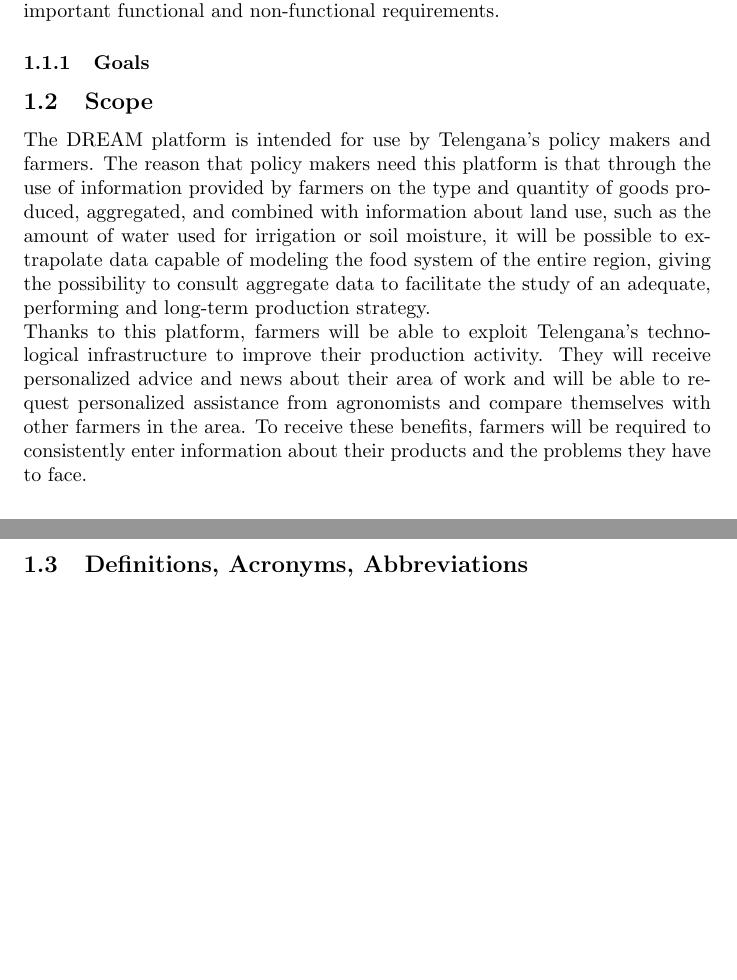
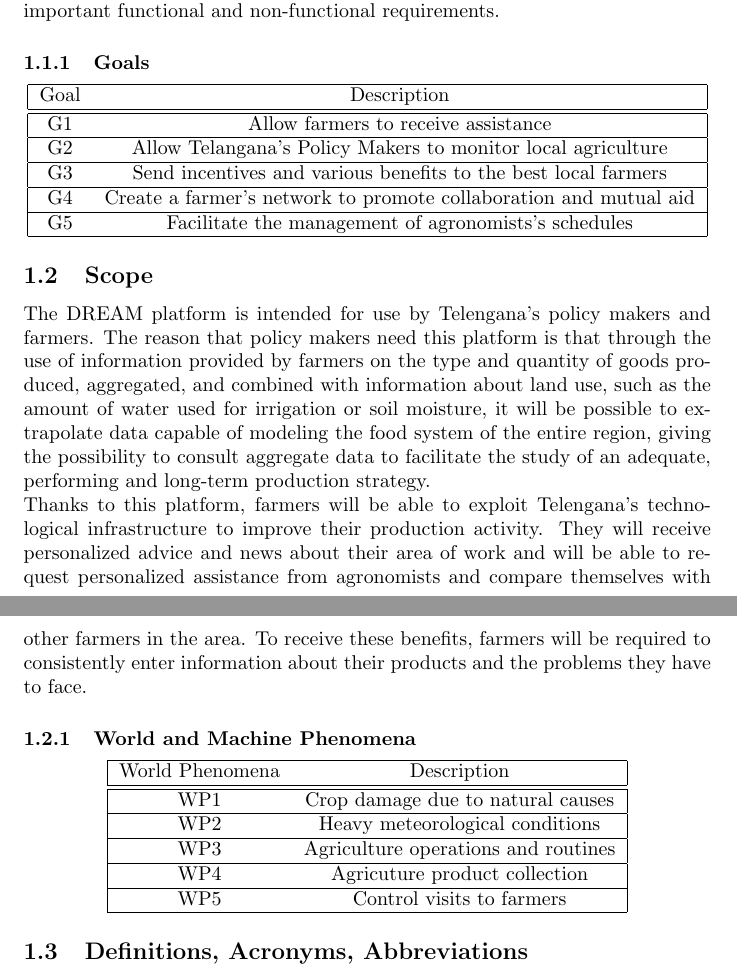
Before and after one commit to giacomolmb/SE2_Project_2022, a LaTeX document (RASD/rasd.tex): two parts of pages 3 and 4 of 5, joined at a grey line, cut so that both start at the same text, the shorter picture padded with empty space. Compiled offline with pdfLaTeX.

Commit message:
Added goals and world phenomena to main.tex

```diff
--- a/RASD/rasd.tex
+++ b/RASD/rasd.tex
@@ -84,7 +84,23 @@
   potential developers. The description will be offered by using models, providing scenarios and
   their relative use cases, analyzing most important functional and non-functional requirements.
 \subsubsection{Goals}
-
+    \begin{center}
+        \begin{tabular}{|c c|}
+        \hline
+        Goal & Description \\
+        \hline\hline
+        G1 & Allow farmers to receive assistance \\
+        \hline
+        G2 & Allow Telangana's Policy Makers to monitor local agriculture\\
+        \hline
+        G3 & Send incentives and various benefits to the best local farmers\\
+        \hline
+        G4 & Create a farmer's network to promote collaboration and mutual aid \\
+        \hline
+        G5 & Facilitate the management of agronomists's schedules \\
+        \hline
+        \end{tabular}
+    \end{center}
 \subsection{Scope} %qui inserirei overview of the function of the system and the reasons for its development, goals and success criteria
 The DREAM platform is intended for use by Telengana's policy makers and farmers.
 The reason that policy makers need this platform is that through the use of information
@@ -99,6 +115,23 @@
 compare themselves with other farmers in the area. To receive these benefits, farmers will be
 required to consistently enter information about their products and the problems they have to face.
 \subsubsection{World and Machine Phenomena}
+\begin{center}
+    \begin{tabular}{|c c|}
+    \hline
+    World Phenomena & Description \\
+    \hline\hline
+    WP1 & Crop damage due to natural causes \\
+    \hline
+    WP2 & Heavy meteorological conditions\\
+    \hline
+    WP3 & Agriculture operations and routines\\
+    \hline
+    WP4 & Agricuture product collection \\
+    \hline
+    WP5 & Control visits to farmers \\
+    \hline
+    \end{tabular}
+\end{center}
 \subsection{Definitions, Acronyms, Abbreviations}
 \subsection{Revision history}
 \subsection{Reference Documents}
```
